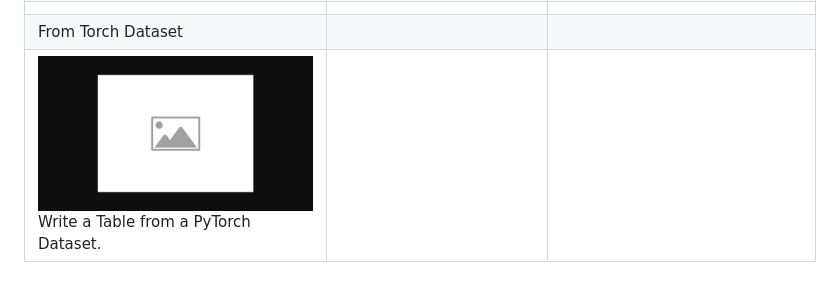
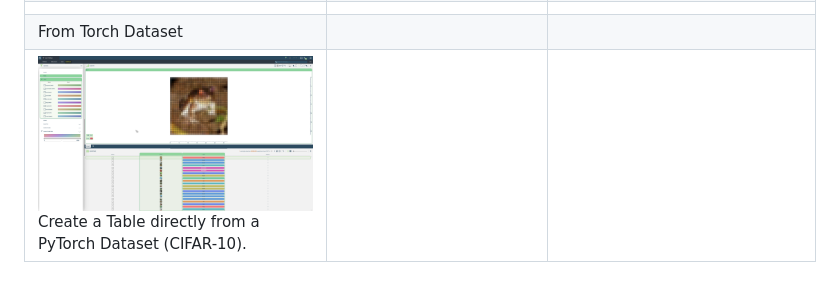
Before and after one commit to 3lc-ai/3lc-examples, a Markdown page: tutorials/1-create-tables/README.md, the part around the change. Drawn GitHub-style; pictures changed too: tutorials/images/from-torch.png (added).

Commit message:
Add from torch

```diff
--- a/tutorials/1-create-tables/README.md
+++ b/tutorials/1-create-tables/README.md
@@ -12,7 +12,7 @@ The `tlc` Python package provides several helper functions for creating tables f
 | [![yolo][yolo-img]][yolo-link] <br> Load images and bounding boxes from the YOLO YAML file format. | [![semseg][semseg-img]][semseg-link] <br> Write a Table from images and one or more masks | [![video][video-img]][video-link] <br> Write a Table with video thumbnails. |
 |                        |                        |                        |
 | From Torch Dataset      |  |    |
-| [![torch][torch-img]][torch-link] <br> Write a Table from a PyTorch Dataset. |  |    |
+| [![torch][torch-img]][torch-link] <br> Create a Table directly from a PyTorch Dataset (CIFAR-10). |  |    |
 
 [image-classification-img]: ../images/create-image-classification-table.png
 [image-classification-link]: create-image-classification-table.ipynb
@@ -26,5 +26,5 @@ The `tlc` Python package provides several helper functions for creating tables f
 [semseg-link]: create-semantic-segmentation-dataset.ipynb
 [video-img]: ../images/create-video-thumbnail-table.png
 [video-link]: create-video-thumbnail-table.ipynb
-[torch-img]: ../images/placeholder.png
+[torch-img]: ../images/from-torch.png
 [torch-link]: create-table-from-torch.ipynb
```
